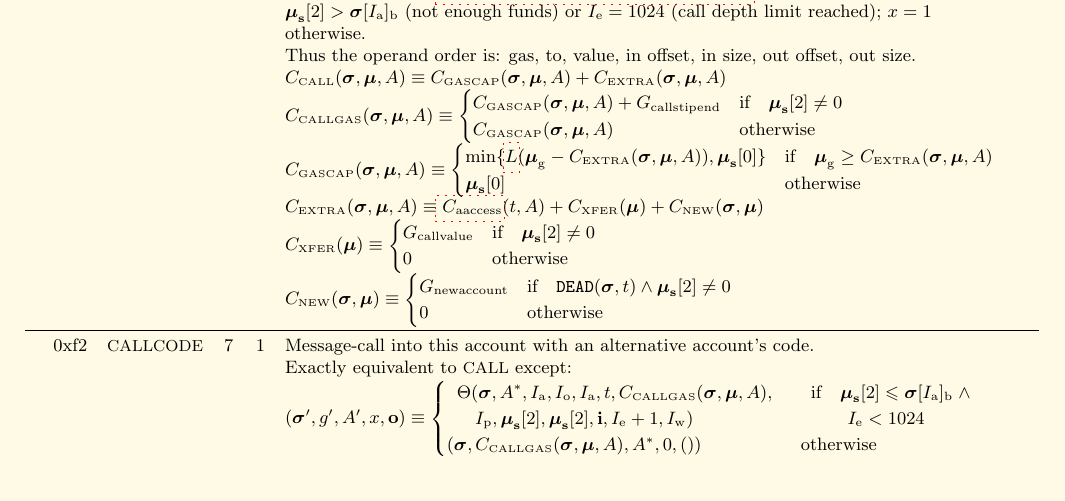
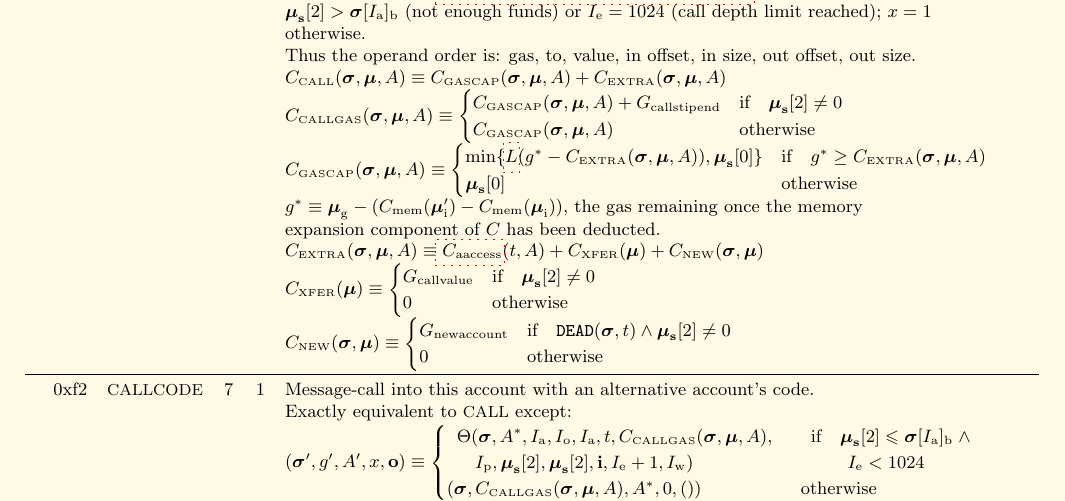
Before and after one commit to ethereum/yellowpaper, a LaTeX paper (Paper.tex): part of page 38 of 42, cut so that both start at the same text, the shorter picture padded with empty space. Compiled offline with pdfLaTeX; a LaTeX package or settings file that is missing is left out.

Commit message:
fix: forward-port PR #442, apply the 63/64 rule after memory expansion

```diff
--- a/Paper.tex
+++ b/Paper.tex
@@ -2729,9 +2729,11 @@ C_{\text{\tiny GASCAP}}(\boldsymbol{\sigma}, \boldsymbol{\mu}, A) + G_{\mathrm{c
 C_{\text{\tiny GASCAP}}(\boldsymbol{\sigma}, \boldsymbol{\mu}, A) & \text{otherwise}
 \end{cases}$ \\
 &&&& $C_{\text{\tiny GASCAP}}(\boldsymbol{\sigma}, \boldsymbol{\mu}, A) \equiv \begin{cases}
-\min\{ \hyperlink{L_but_64}{L}(\boldsymbol{\mu}_{\mathrm{g}} - C_{\text{\tiny EXTRA}}(\boldsymbol{\sigma}, \boldsymbol{\mu}, A)), \boldsymbol{\mu}_{\mathbf{s}}[0] \} & \text{if} \quad \boldsymbol{\mu}_{\mathrm{g}} \ge C_{\text{\tiny EXTRA}}(\boldsymbol{\sigma}, \boldsymbol{\mu}, A)\\
+\min\{ \hyperlink{L_but_64}{L}(g^* - C_{\text{\tiny EXTRA}}(\boldsymbol{\sigma}, \boldsymbol{\mu}, A)), \boldsymbol{\mu}_{\mathbf{s}}[0] \} & \text{if} \quad g^* \ge C_{\text{\tiny EXTRA}}(\boldsymbol{\sigma}, \boldsymbol{\mu}, A)\\
 \boldsymbol{\mu}_{\mathbf{s}}[0] & \text{otherwise}
 \end{cases}$\\
+&&&& $g^* \equiv \boldsymbol{\mu}_{\mathrm{g}} - (C_{\mathrm{mem}}(\boldsymbol{\mu}'_{\mathrm{i}})-C_{\mathrm{mem}}(\boldsymbol{\mu}_{\mathrm{i}}))$, the gas remaining once the memory \\
+&&&& expansion component of $C$ has been deducted. \\
 &&&& $C_{\text{\tiny EXTRA}}(\boldsymbol{\sigma}, \boldsymbol{\mu}, A) \equiv \hyperlink{C_aaccess}{C_{\mathrm{aaccess}}}(t, A) + C_{\text{\tiny XFER}}(\boldsymbol{\mu}) + C_{\text{\tiny NEW}}(\boldsymbol{\sigma}, \boldsymbol{\mu})$\\
 &&&& $C_{\text{\tiny XFER}}(\boldsymbol{\mu}) \equiv \begin{cases}
 G_{\mathrm{callvalue}} & \text{if} \quad \boldsymbol{\mu}_{\mathbf{s}}[2] \neq 0 \\
```
